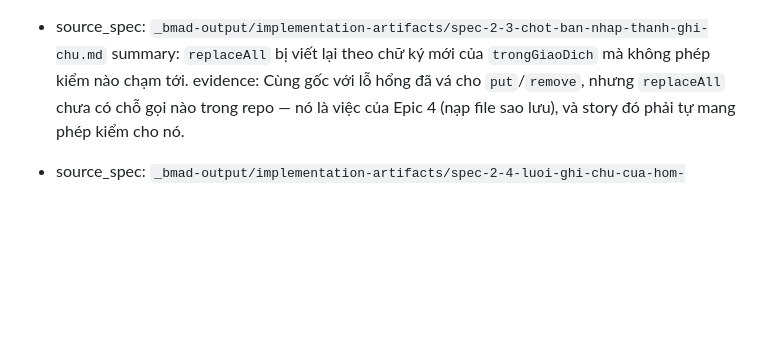
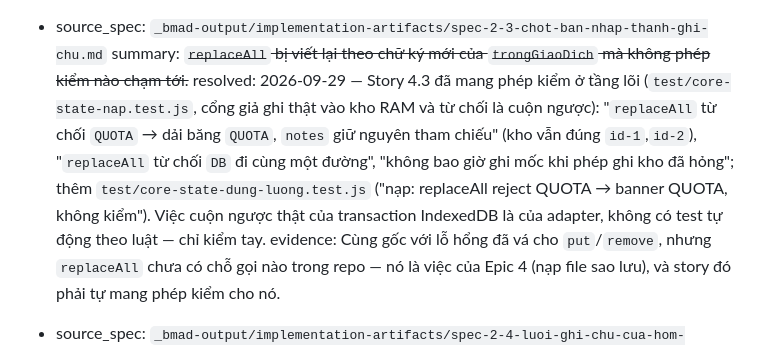
Before and after one commit to TruongThanhNam/bmad, a Markdown page: _bmad-output/implementation-artifacts/deferred-work.md, the part around the change. Rendered like a GitHub page; blank space fills up the shorter version.

Commit message:
docs: gạch mục deferred spec-2-3 replaceAll, đã có test lõi của Story 4.3
Co-Authored-By: Claude Sonnet 5.5 <noreply@anthropic.com>

```diff
--- a/_bmad-output/implementation-artifacts/deferred-work.md
+++ b/_bmad-output/implementation-artifacts/deferred-work.md
@@ -49,7 +49,8 @@
   evidence: Hành vi sẵn có của `khoiDong` từ Story 1.6 (`state.js:394-409`), không do Story 2.3 gây ra — `themGhiChu` cũ cũng vậy. Bản sửa đúng chỗ là cho `khoiDong` gộp thay vì đè.
 
 - source_spec: `_bmad-output/implementation-artifacts/spec-2-3-chot-ban-nhap-thanh-ghi-chu.md`
-  summary: `replaceAll` bị viết lại theo chữ ký mới của `trongGiaoDich` mà không phép kiểm nào chạm tới.
+  summary: ~~`replaceAll` bị viết lại theo chữ ký mới của `trongGiaoDich` mà không phép kiểm nào chạm tới.~~
+  resolved: 2026-09-29 — Story 4.3 đã mang phép kiểm ở tầng lõi (`test/core-state-nap.test.js`, cổng giả ghi thật vào kho RAM và từ chối là cuộn ngược): "`replaceAll` từ chối `QUOTA` → dải băng `QUOTA`, `notes` giữ nguyên tham chiếu" (kho vẫn đúng `id-1`,`id-2`), "`replaceAll` từ chối `DB` đi cùng một đường", "không bao giờ ghi mốc khi phép ghi kho đã hỏng"; thêm `test/core-state-dung-luong.test.js` ("nạp: replaceAll reject QUOTA → banner QUOTA, không kiểm"). Việc cuộn ngược thật của transaction IndexedDB là của adapter, không có test tự động theo luật — chỉ kiểm tay.
   evidence: Cùng gốc với lỗ hổng đã vá cho `put`/`remove`, nhưng `replaceAll` chưa có chỗ gọi nào trong repo — nó là việc của Epic 4 (nạp file sao lưu), và story đó phải tự mang phép kiểm cho nó.
 
 - source_spec: `_bmad-output/implementation-artifacts/spec-2-4-luoi-ghi-chu-cua-hom-nay.md`
```
